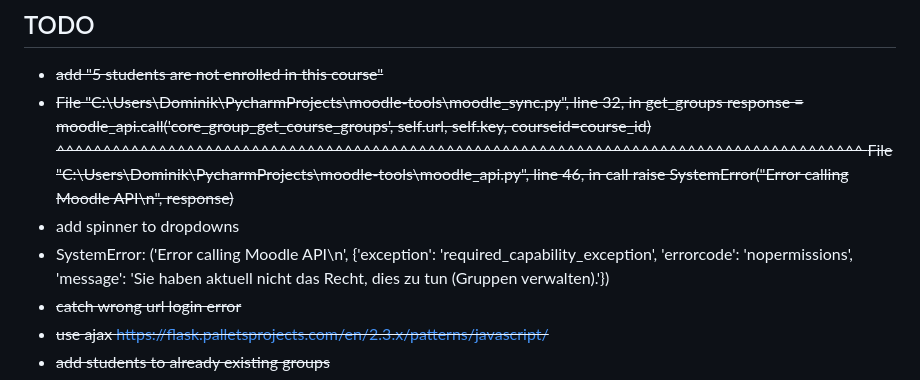
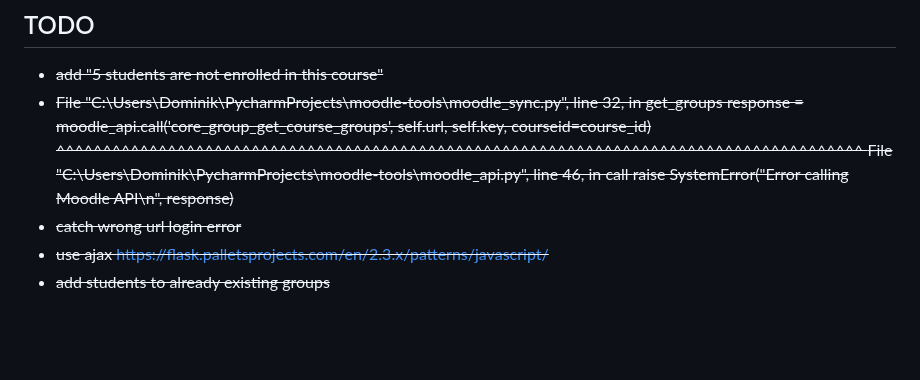
Before and after one commit to dominikhoebert/moodle-tools, a Markdown page: README.md, the part around the change. Drawn GitHub-style; blank space fills up the shorter version.

Commit message:
Todos updated

```diff
--- a/README.md
+++ b/README.md
@@ -55,8 +55,6 @@ Contact your moodle administrator for a moodle service including following web s
                ^^^^^^^^^^^^^^^^^^^^^^^^^^^^^^^^^^^^^^^^^^^^^^^^^^^^^^^^^^^^^^^^^^^^^^^^^^^^^^^^^^^^^^^
   File "C:\Users\Dominik\PycharmProjects\moodle-tools\moodle_api.py", line 46, in call
     raise SystemError("Error calling Moodle API\n", response)~~
-- add spinner to dropdowns
-- SystemError: ('Error calling Moodle API\n', {'exception': 'required_capability_exception', 'errorcode': 'nopermissions', 'message': 'Sie haben aktuell nicht das Recht, dies zu tun (Gruppen verwalten).'})
 - ~~catch wrong url login error~~
 - ~~use ajax https://flask.palletsprojects.com/en/2.3.x/patterns/javascript/~~
 - ~~add students to already existing groups~~
```
